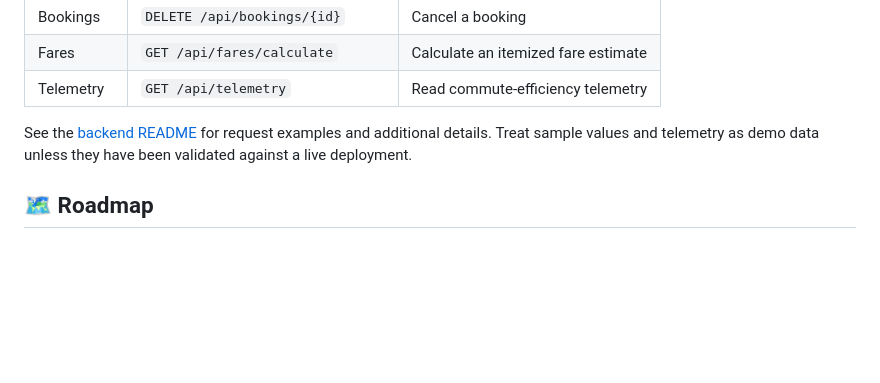
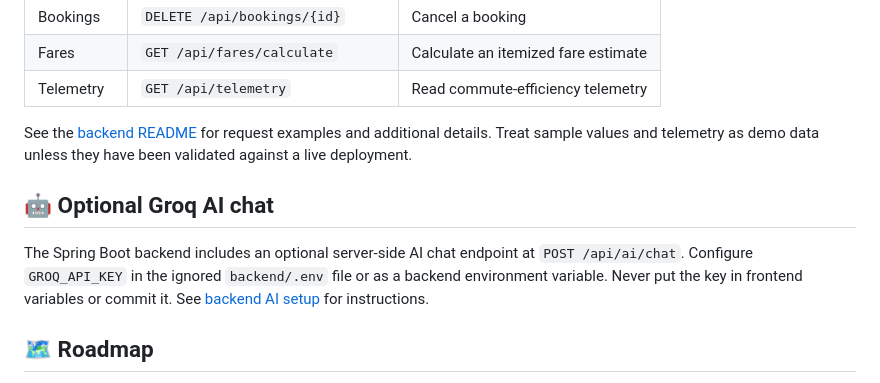
Before and after one commit to stealthbishop/Arrivio, a Markdown page: README.md, the part around the change. Drawn GitHub-style; blank space fills up the shorter version.

Commit message:
Document optional Groq AI integration

```diff
--- a/README.md
+++ b/README.md
@@ -151,6 +151,10 @@ The backend README documents the following routes:
 
 See the [backend README](backend/README.md) for request examples and additional details. Treat sample values and telemetry as demo data unless they have been validated against a live deployment.
 
+## 🤖 Optional Groq AI chat
+
+The Spring Boot backend includes an optional server-side AI chat endpoint at `POST /api/ai/chat`. Configure `GROQ_API_KEY` in the ignored `backend/.env` file or as a backend environment variable. Never put the key in frontend variables or commit it. See [backend AI setup](backend/README.md#-optional-groq-ai-chat) for instructions.
+
 ## 🗺️ Roadmap
 
 - [ ] Connect the frontend ride search and booking flows to the backend API.
```
